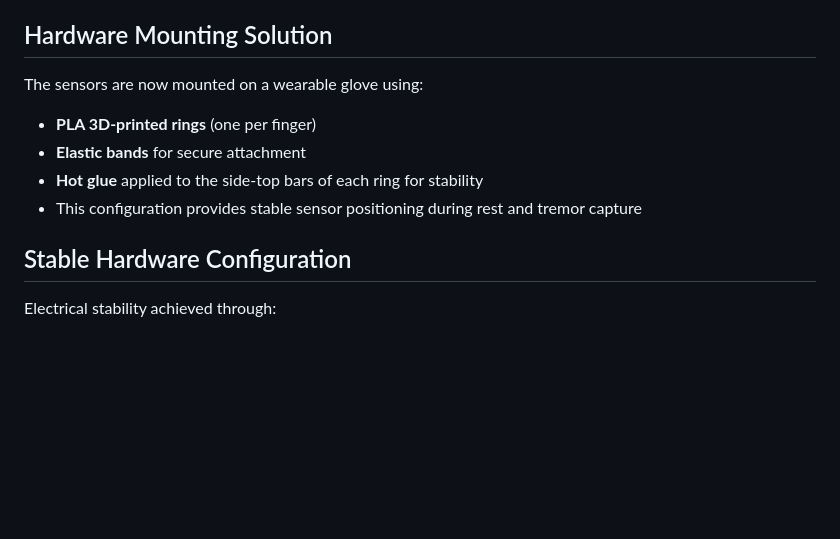
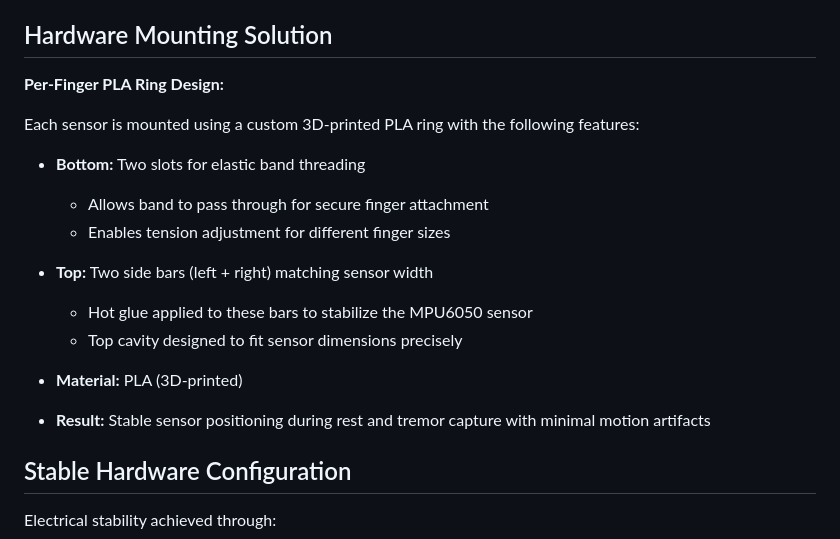
Before and after one commit to aqn96/pd-glove, a Markdown page: docs/validation-results.md, the part around the change. Drawn GitHub-style; blank space fills up the shorter version.

```diff
--- a/docs/validation-results.md
+++ b/docs/validation-results.md
@@ -20,11 +20,20 @@ This document captures the tremor-phase validation status for the PD glove proto
 <!-- TODO: Add image: ![Mounted glove overview](images/hardware/glove-complete.jpg) -->
 <!-- TODO: Add image: ![PLA ring detail with hot glue](images/hardware/pla-ring-hot-glue-detail.jpg) -->
 
-The sensors are now mounted on a wearable glove using:
-- **PLA 3D-printed rings** (one per finger)
-- **Elastic bands** for secure attachment
-- **Hot glue** applied to the side-top bars of each ring for stability
-- This configuration provides stable sensor positioning during rest and tremor capture
+**Per-Finger PLA Ring Design:**
+
+Each sensor is mounted using a custom 3D-printed PLA ring with the following features:
+
+- **Bottom:** Two slots for elastic band threading
+  - Allows band to pass through for secure finger attachment
+  - Enables tension adjustment for different finger sizes
+
+- **Top:** Two side bars (left + right) matching sensor width
+  - Hot glue applied to these bars to stabilize the MPU6050 sensor
+  - Top cavity designed to fit sensor dimensions precisely
+
+- **Material:** PLA (3D-printed)
+- **Result:** Stable sensor positioning during rest and tremor capture with minimal motion artifacts
 
 ## Stable Hardware Configuration
 
```
Also changed, not shown: README.md (+5 -1 lines), docs/dataset-summary-2026-03-25.md (+5 -3 lines).
